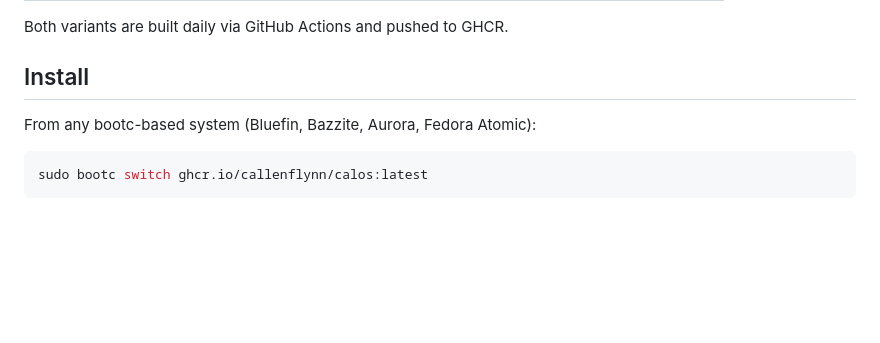
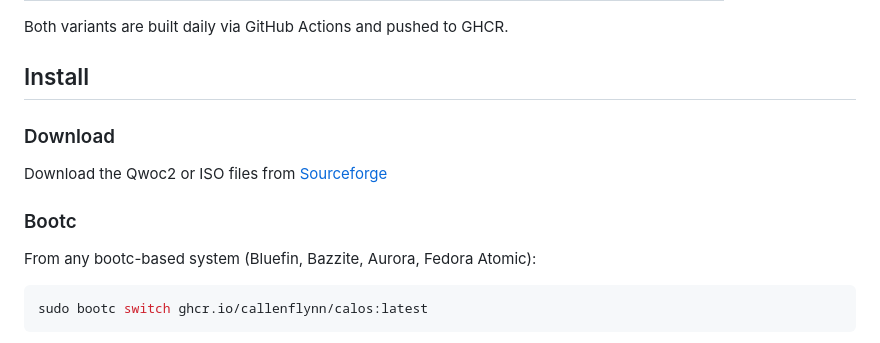
Before and after one commit to CStaks/CalOS, a Markdown page: README.md, the part around the change. Drawn GitHub-style; blank space fills up the shorter version.

````diff
--- a/README.md
+++ b/README.md
@@ -17,6 +17,12 @@ Both variants are built daily via GitHub Actions and pushed to GHCR.
 
 ## Install
 
+### Download
+
+Download the Qwoc2 or ISO files from [Sourceforge](https://sourceforge.net/projects/calos-linux/)
+
+
+### Bootc
 From any bootc-based system (Bluefin, Bazzite, Aurora, Fedora Atomic):
 
 ```bash
````
